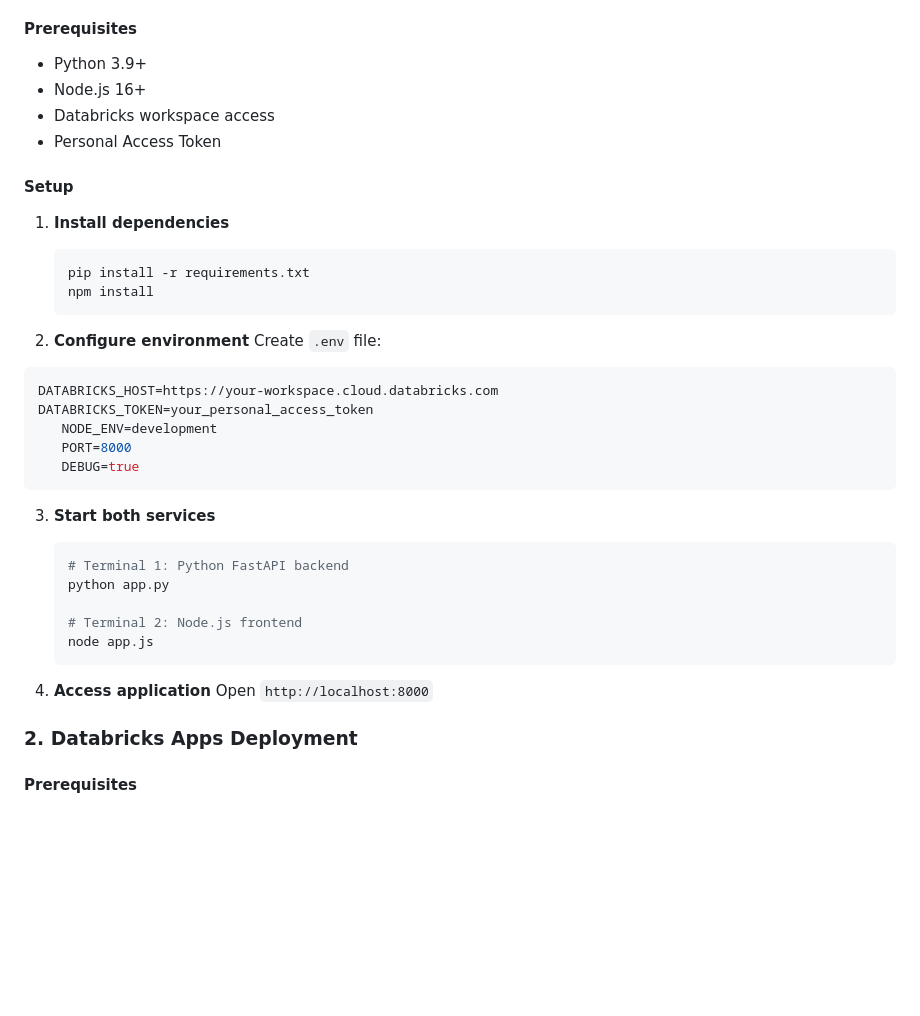
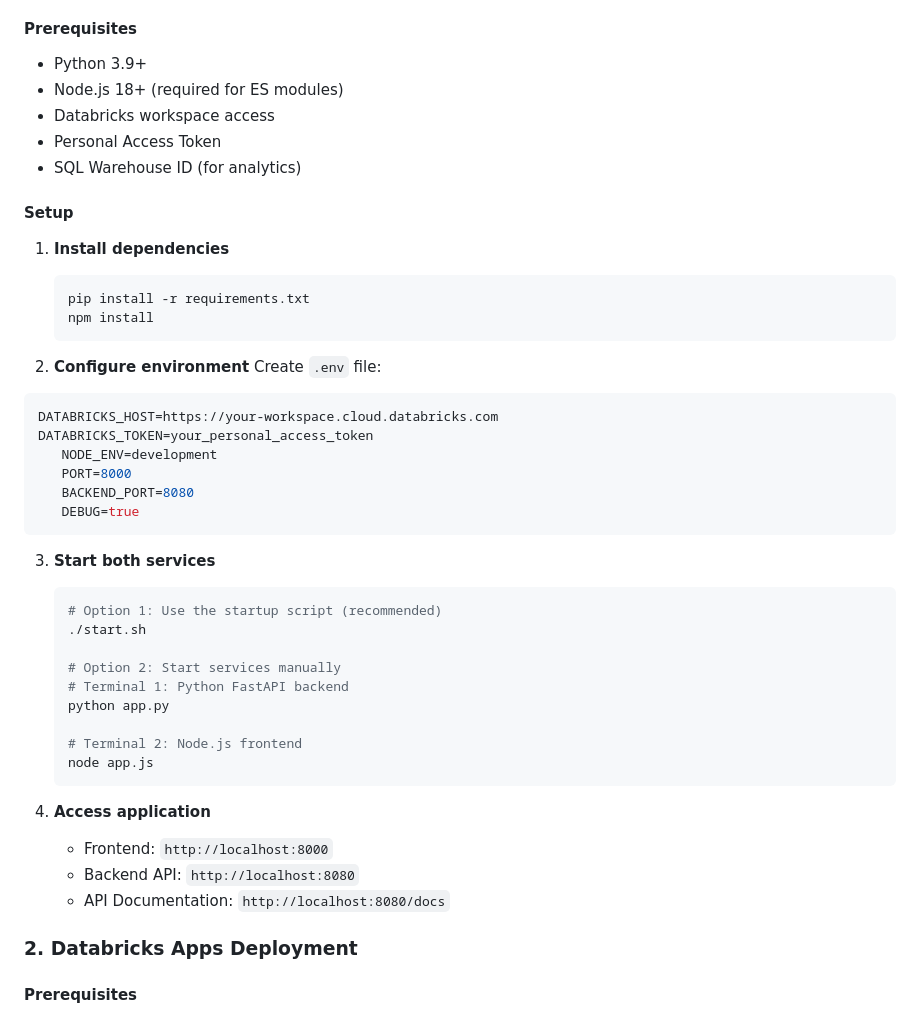
Before and after one commit to RafiKurlansik/aria-accelerator, a Markdown page: docs/deployment.md, the part around the change. GitHub-like rendering; blank space fills up the shorter version.

````diff
--- a/docs/deployment.md
+++ b/docs/deployment.md
@@ -15,9 +15,10 @@ ARIA uses a hybrid architecture:
 
 #### Prerequisites
 - Python 3.9+
-- Node.js 16+
+- Node.js 18+ (required for ES modules)
 - Databricks workspace access
 - Personal Access Token
+- SQL Warehouse ID (for analytics)
 
 #### Setup
 1. **Install dependencies**
@@ -33,11 +34,16 @@ DATABRICKS_HOST=https://your-workspace.cloud.databricks.com
 DATABRICKS_TOKEN=your_personal_access_token
    NODE_ENV=development
    PORT=8000
+   BACKEND_PORT=8080
    DEBUG=true
    ```
 
 3. **Start both services**
    ```bash
+   # Option 1: Use the startup script (recommended)
+   ./start.sh
+
+   # Option 2: Start services manually
    # Terminal 1: Python FastAPI backend
    python app.py
 
@@ -46,7 +52,9 @@ DATABRICKS_TOKEN=your_personal_access_token
    ```
 
 4. **Access application**
-   Open `http://localhost:8000`
+   - Frontend: `http://localhost:8000`
+   - Backend API: `http://localhost:8080`
+   - API Documentation: `http://localhost:8080/docs`
 
 ### 2. Databricks Apps Deployment
 
````
Also changed, not shown: docs/analytics.md (+2 -2 lines), docs/development.md (+6 -3 lines).
